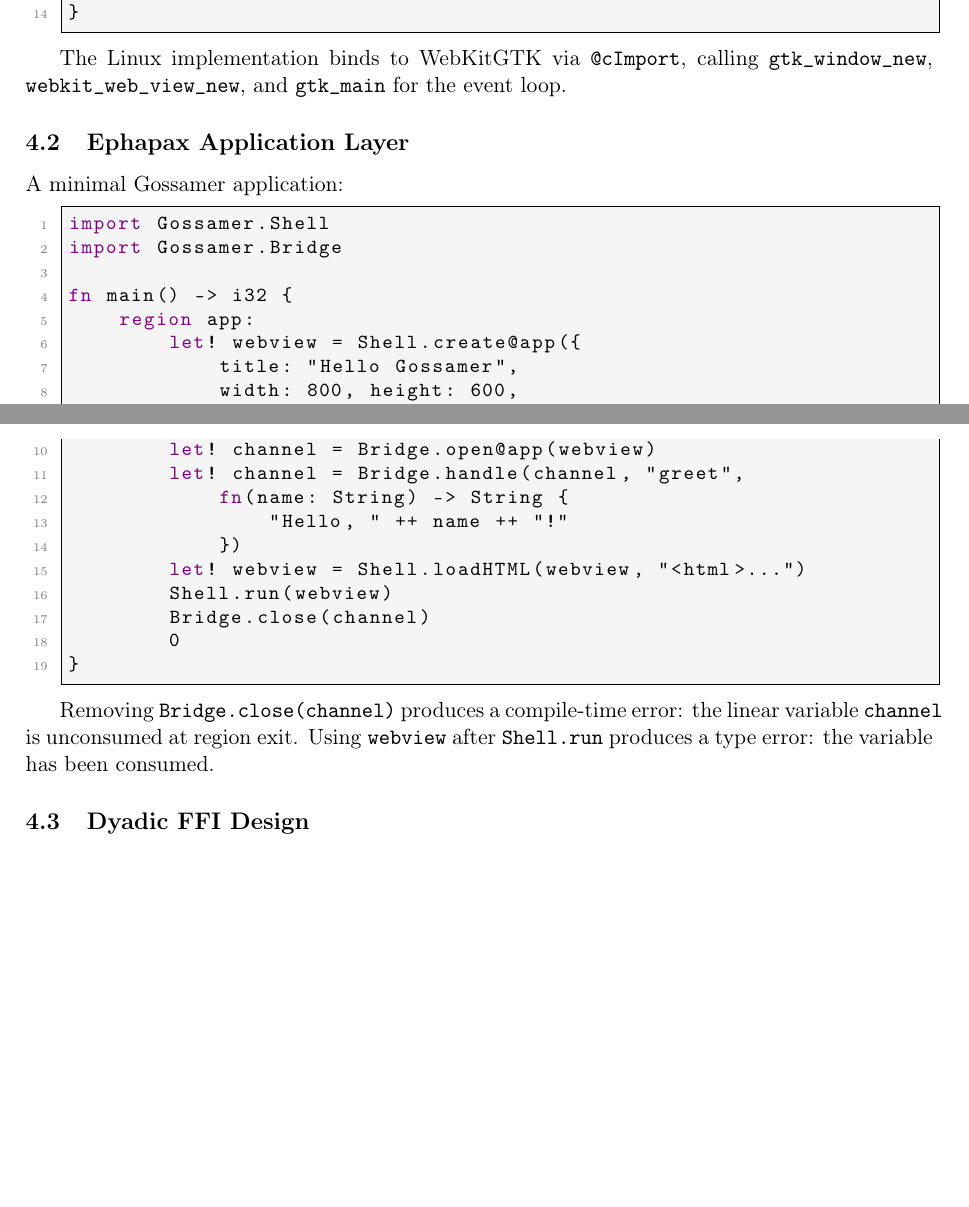
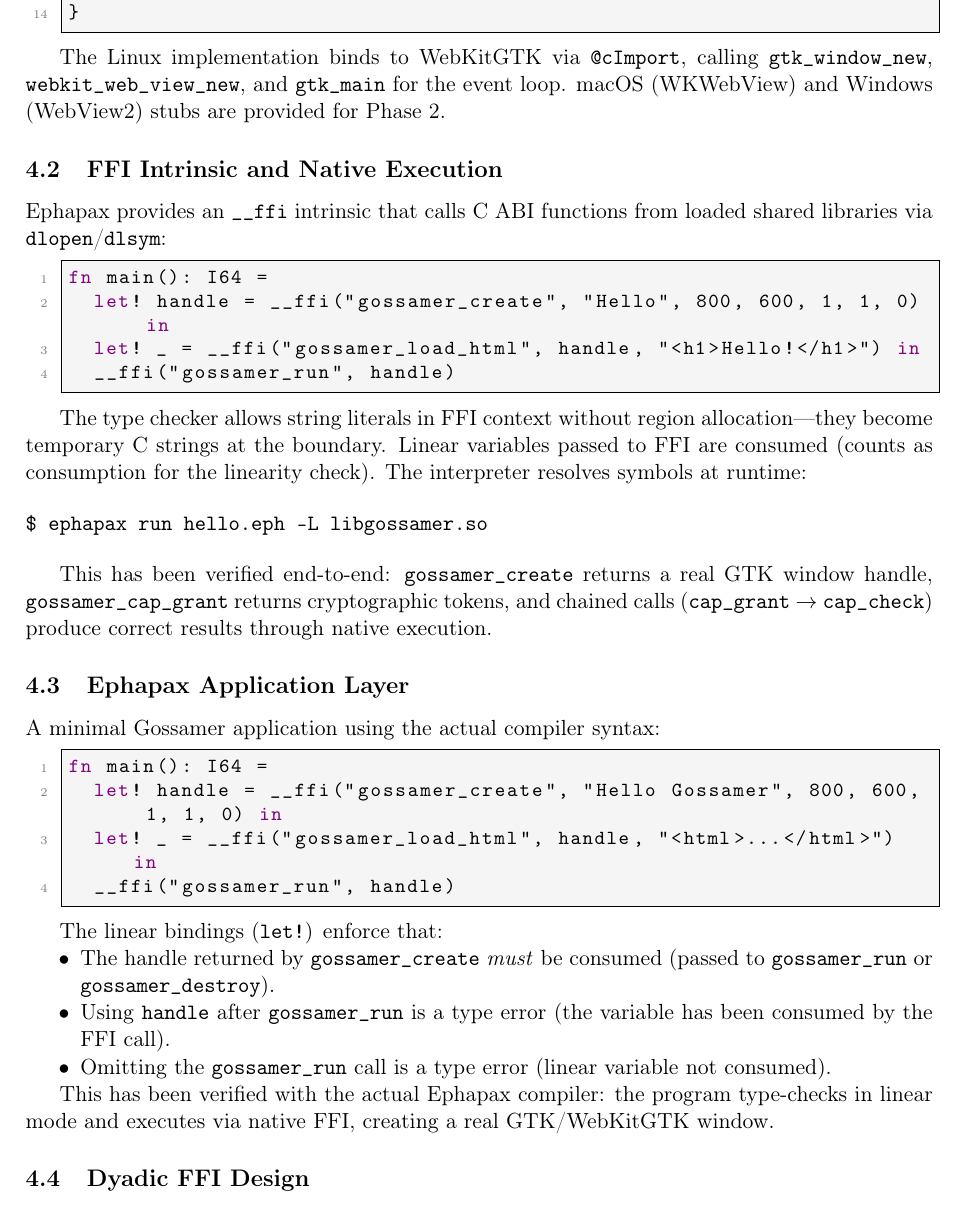
Before and after one commit to metadatastician/gossamer, a LaTeX paper (docs/whitepapers/gossamer-arxiv-paper.tex): two parts of pages 5 and 6 of 9 before the commit and part of page 6 of 9 after it, the two joined at a grey line, cut so that both start at the same text, the shorter picture padded with empty space. Compiled offline with pdfLaTeX.

Commit message:
feat: Phase 2 platform stubs + arXiv paper formal type rules
Platform stubs (Zig FFI):
- webview_cocoa.zig — macOS WKWebView stub (Cocoa/NSWindow/WKWebView)
- webview_win32.zig — Windows WebView2 stub (Win32/COM/ICoreWebView2)
Both implement the same interface as webview_gtk.zig, returning
PlatformError until Phase 2 implementation.

arXiv paper updates:
- Theorem: No Region Escape — now proved via Ty::references_region()
  implementation, explicitly qualifier-independent
- Theorem: All Linears Consumed at Region Exit — proved via
  CtxEntry.region tracking
- Lemma: Qualifier-Region Orthogonality — formal statement
- New section: FFI Intrinsic and Native Execution — documents __ffi(),
  dlopen, string FFI, verified end-to-end results
- Updated application example to actual compiler syntax

Co-Authored-By: Claude Opus 4.6 (1M context) <noreply@anthropic.com>

```diff
--- a/docs/whitepapers/gossamer-arxiv-paper.tex
+++ b/docs/whitepapers/gossamer-arxiv-paper.tex
@@ -443,38 +477,59 @@ export fn gossamer_create(
 
 The Linux implementation binds to WebKitGTK via \texttt{@cImport},
 calling \texttt{gtk\_window\_new}, \texttt{webkit\_web\_view\_new},
-and \texttt{gtk\_main} for the event loop.
+and \texttt{gtk\_main} for the event loop. macOS (WKWebView) and
+Windows (WebView2) stubs are provided for Phase~2.
+
+\subsection{FFI Intrinsic and Native Execution}
+
+Ephapax provides an \texttt{\_\_ffi} intrinsic that calls C ABI
+functions from loaded shared libraries via \texttt{dlopen}/\texttt{dlsym}:
+
+\begin{lstlisting}[style=ephapax]
+fn main(): I64 =
+  let! handle = __ffi("gossamer_create", "Hello", 800, 600, 1, 1, 0) in
+  let! _ = __ffi("gossamer_load_html", handle, "<h1>Hello!</h1>") in
+  __ffi("gossamer_run", handle)
+\end{lstlisting}
+
+The type checker allows string literals in FFI context without region
+allocation---they become temporary C strings at the boundary. Linear
+variables passed to FFI are consumed (counts as consumption for the
+linearity check). The interpreter resolves symbols at runtime:
+
+\begin{verbatim}
+$ ephapax run hello.eph -L libgossamer.so
+\end{verbatim}
+
+This has been verified end-to-end: \texttt{gossamer\_create} returns a
+real GTK window handle, \texttt{gossamer\_cap\_grant} returns
+cryptographic tokens, and chained calls (\texttt{cap\_grant} $\to$
+\texttt{cap\_check}) produce correct results through native execution.
 
 \subsection{Ephapax Application Layer}
 
-A minimal Gossamer application:
+A minimal Gossamer application using the actual compiler syntax:
 
 \begin{lstlisting}[style=ephapax]
-import Gossamer.Shell
-import Gossamer.Bridge
-
-fn main() -> i32 {
-    region app:
-        let! webview = Shell.create@app({
-            title: "Hello Gossamer",
-            width: 800, height: 600,
-        })
-        let! channel = Bridge.open@app(webview)
-        let! channel = Bridge.handle(channel, "greet",
-            fn(name: String) -> String {
-                "Hello, " ++ name ++ "!"
-            })
-        let! webview = Shell.loadHTML(webview, "<html>...")
-        Shell.run(webview)
-        Bridge.close(channel)
-        0
-}
+fn main(): I64 =
+  let! handle = __ffi("gossamer_create", "Hello Gossamer", 800, 600, 1, 1, 0) in
+  let! _ = __ffi("gossamer_load_html", handle, "<html>...</html>") in
+  __ffi("gossamer_run", handle)
 \end{lstlisting}
 
-Removing \texttt{Bridge.close(channel)} produces a compile-time error:
-the linear variable \texttt{channel} is unconsumed at region exit.
-Using \texttt{webview} after \texttt{Shell.run} produces a type error:
-the variable has been consumed.
+The linear bindings (\texttt{let!}) enforce that:
+\begin{itemize}[nosep]
+  \item The handle returned by \texttt{gossamer\_create} \emph{must} be
+    consumed (passed to \texttt{gossamer\_run} or \texttt{gossamer\_destroy}).
+  \item Using \texttt{handle} after \texttt{gossamer\_run} is a type error
+    (the variable has been consumed by the FFI call).
+  \item Omitting the \texttt{gossamer\_run} call is a type error (linear
+    variable not consumed).
+\end{itemize}
+
+This has been verified with the actual Ephapax compiler: the program
+type-checks in linear mode and executes via native FFI, creating a real
+GTK/WebKitGTK window.
 
 \subsection{Dyadic FFI Design}
 
```
Also changed, not shown: docs/whitepapers/gossamer-arxiv-paper.tex (50 more changed lines), 2 other files.
